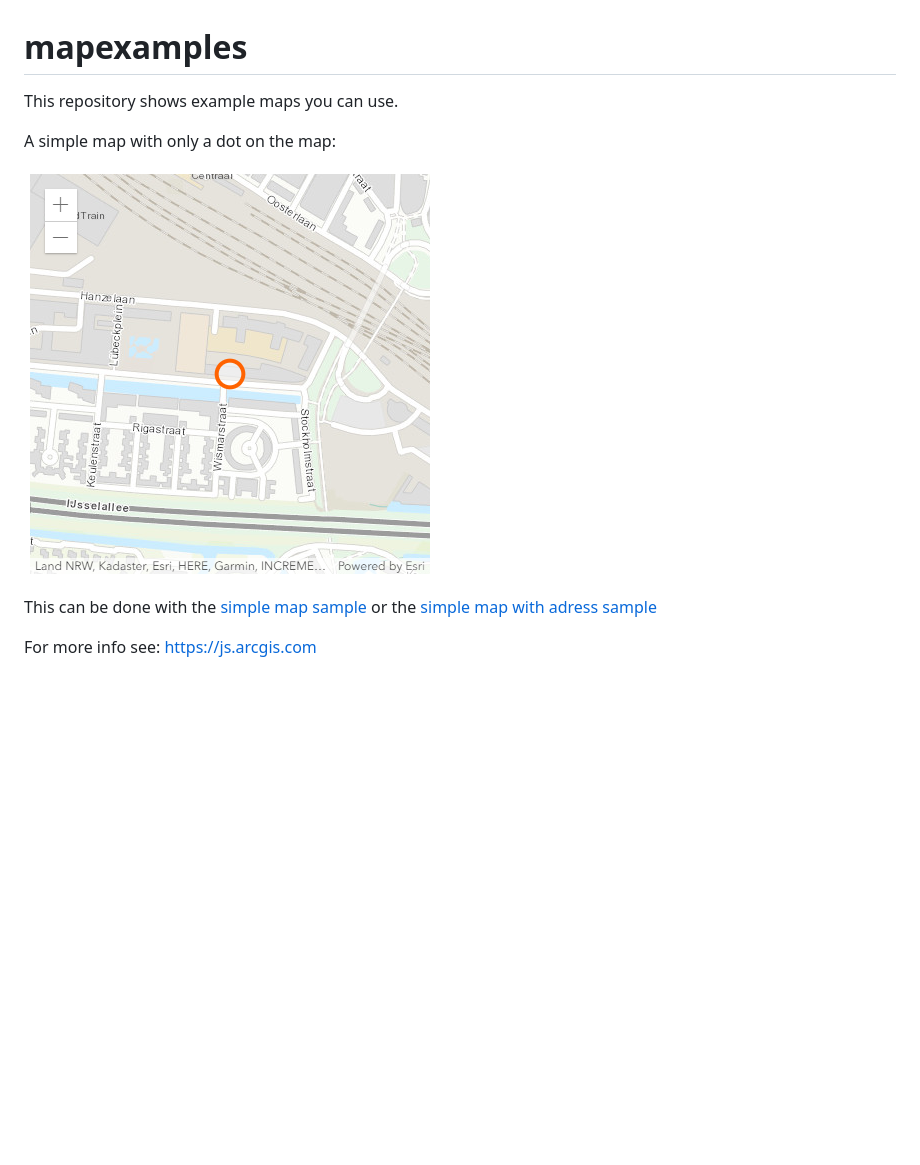
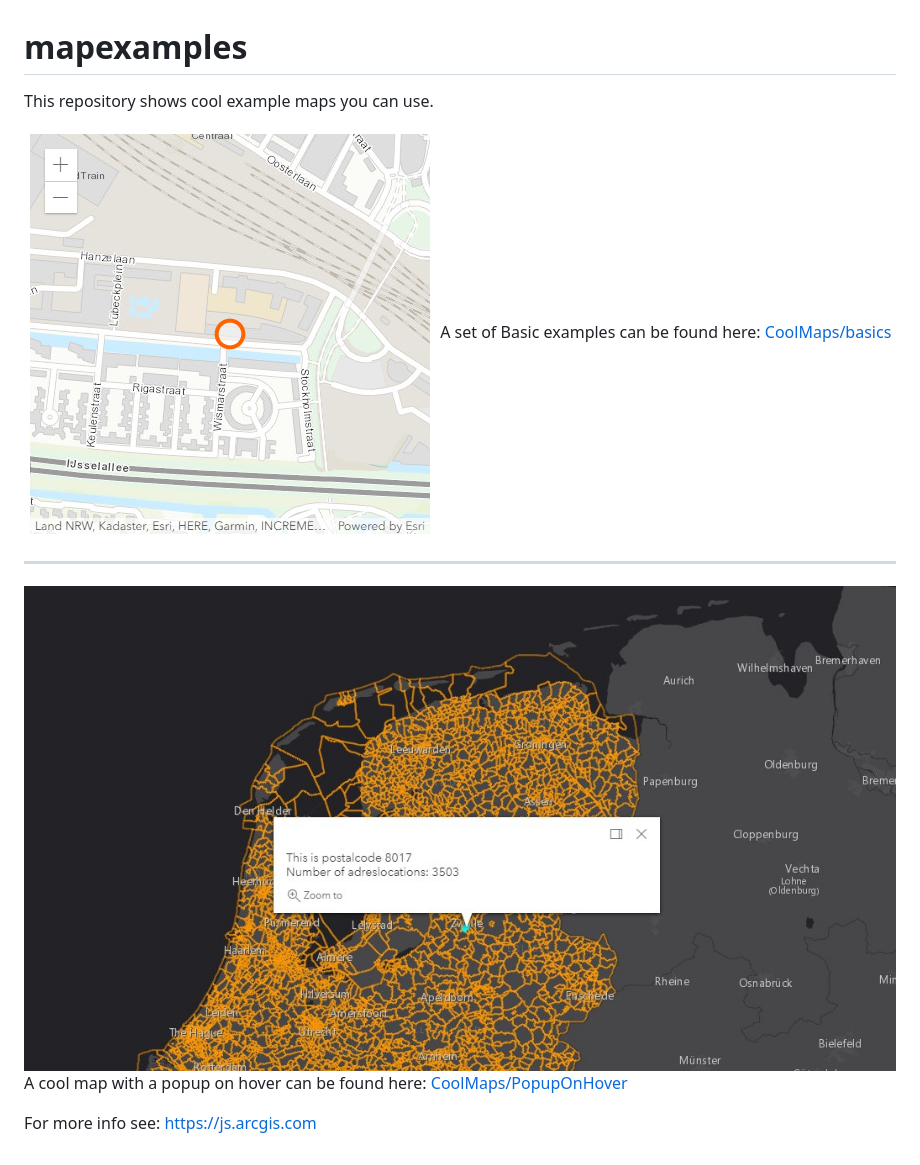
Before and after one commit to esrinederland/CoolMaps, a Markdown page: README.md, the part around the change. GitHub-like rendering; blank space fills up the shorter version.

```diff
--- a/README.md
+++ b/README.md
@@ -1,13 +1,17 @@
 # mapexamples
 
-This repository shows example maps you can use.
-
-A simple map with only a dot on the map:
+This repository shows cool example maps you can use.
 
 ![Simple map](images/simple_map.png)
+A set of Basic examples can be found here:
+[CoolMaps/basics](https://github.com/esrinederland/CoolMaps/Basics)
 
-This can be done with the
-[simple map sample](https://github.com/esrinederland/mapexamples/blob/master/simple_map.html) or the [simple map with adress sample](https://github.com/esrinederland/mapexamples/blob/master/simple_map_with_address.html)
+<hr>
+
+![PopupOnHover](images/Screenshot_Hover.jpg)
+A cool map with a popup on hover can be found here:
+[CoolMaps/PopupOnHover](https://github.com/esrinederland/CoolMaps/PopupOnHover)
+
 
 For more info see:
 https://js.arcgis.com
```
Also changed, not shown: Basics/Readme.md (added, +8 -0 lines), PopupOnHover/Readme.md (added, +8 -0 lines), images/Screenshot_Hover.jpg (renamed from images/20210122_Screenshot_Hover.jpg), 8 other files.
